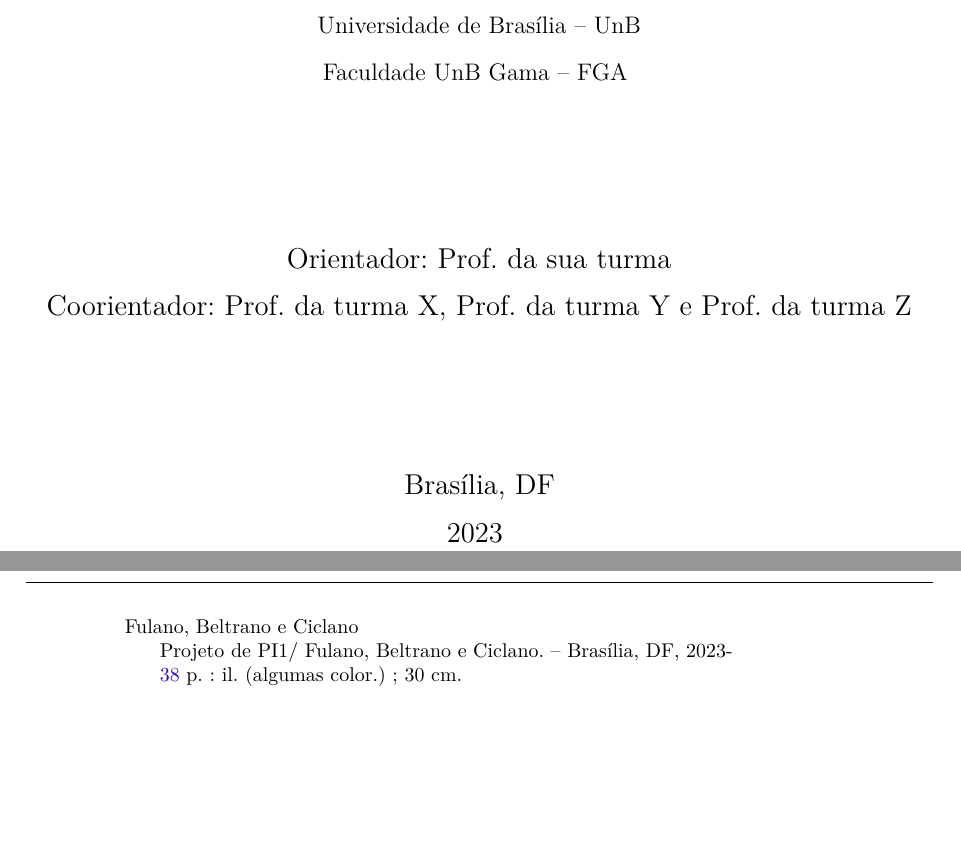
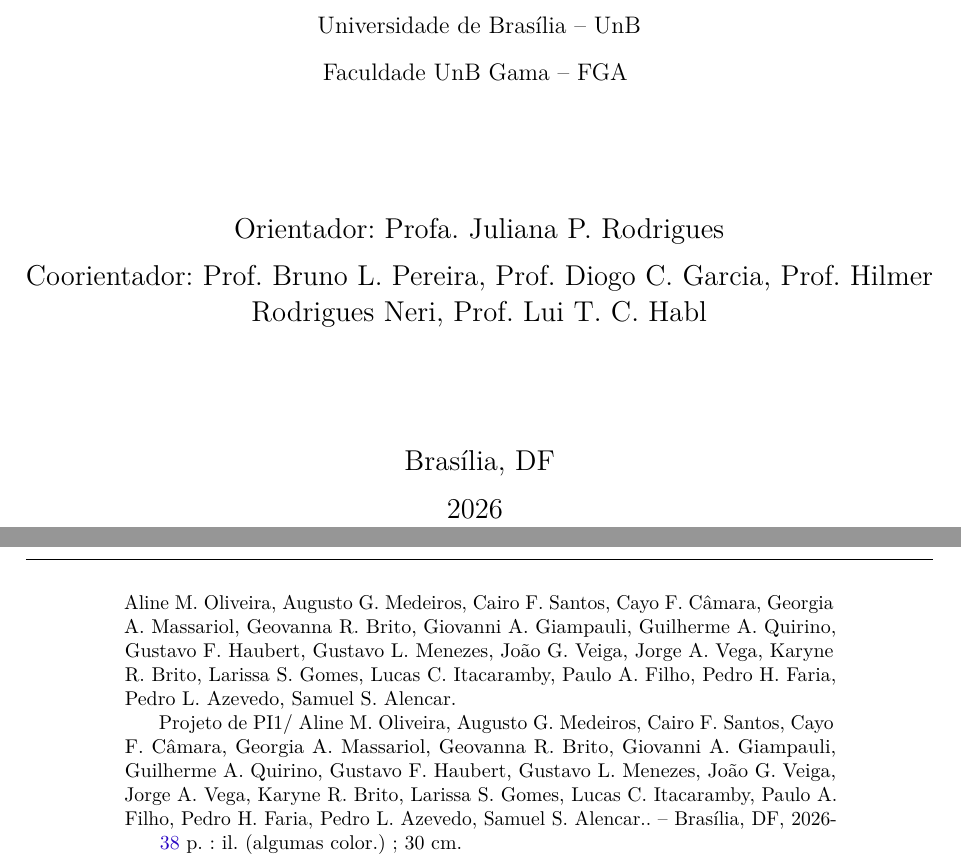
Before and after one commit to fcte-pi1/2026_1_PI1_Grupo02_Juliana, a LaTeX thesis (docs/relatorio/relatorio.tex, which reads docs/relatorio/editaveis/00_informacoes.tex, docs/relatorio/fixos/customizacoes.sty): two parts of pages 2 and 3 of 39, joined at a grey line, cut so that both start at the same text, the shorter picture padded with empty space. Compiled offline with pdfLaTeX.

Commit message:
doc: adiciona capa no latex #11

```diff
--- a/docs/relatorio/editaveis/00_informacoes.tex
+++ b/docs/relatorio/editaveis/00_informacoes.tex
@@ -1,15 +1,15 @@
 % Dados pessoais
-\autor{Fulano, Beltrano e Ciclano}
+\autor{Aline M. Oliveira, Augusto G. Medeiros, Cairo F. Santos, Cayo F. Câmara, Georgia A. Massariol, Geovanna R. Brito, Giovanni A. Giampauli, Guilherme A. Quirino, Gustavo F. Haubert, Gustavo L. Menezes, João G. Veiga, Jorge A. Vega, Karyne R. Brito, Larissa S. Gomes, Lucas C. Itacaramby, Paulo A. Filho, Pedro H. Faria, Pedro L. Azevedo, Samuel S. Alencar.}
 \curso{}
 
 % Dados do trabalho
 \titulo{Projeto de PI1}
-\data{2023}
+\data{2026}
 \palavraChaveUm{Projeto Integrador de Engenharia 1}
 \palavraChaveDois{Faculdade UnB Gama}
 % Dados da orientacao
-\orientador{Prof. da sua turma}
-\coorientador{Prof. da turma X, Prof. da turma Y e Prof. da turma Z}
+\orientador{Profa. Juliana P. Rodrigues}
+\coorientador{Prof. Bruno L. Pereira, Prof. Diogo C. Garcia, Prof. Hilmer Rodrigues Neri, Prof. Lui T. C. Habl}
 
 % % Dados para a ficha catalográfica
 % \cdu{02:141:005.6}
--- a/docs/relatorio/fixos/customizacoes.sty
+++ b/docs/relatorio/fixos/customizacoes.sty
@@ -57,7 +57,7 @@
 	\par
 	{\textbf{\large\imprimircurso}}
 
-	\vspace{1.5in}
+	\vspace{1.0in}
 
     {\ABNTEXchapterfont\bfseries\LARGE\imprimirtitulo}
     \vspace*{\fill}
```
